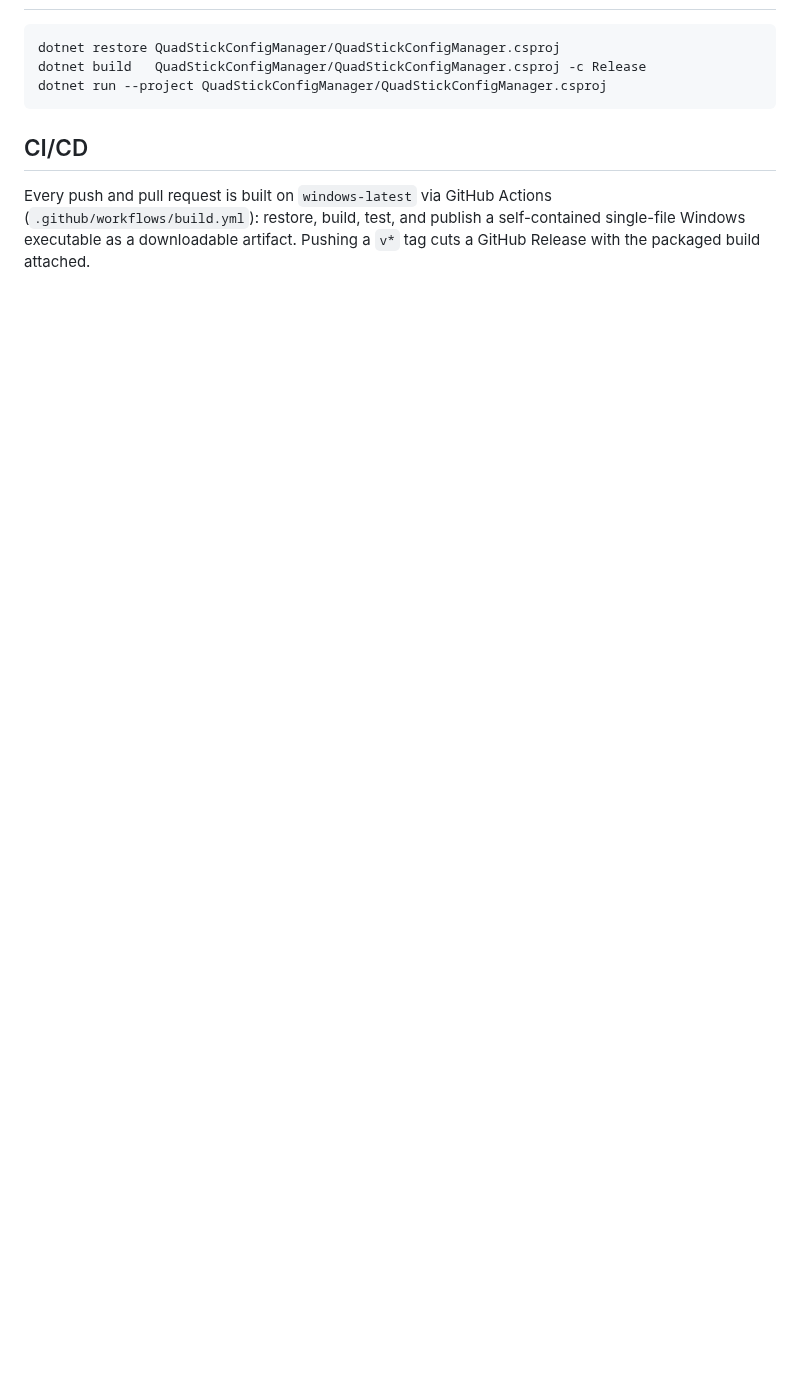
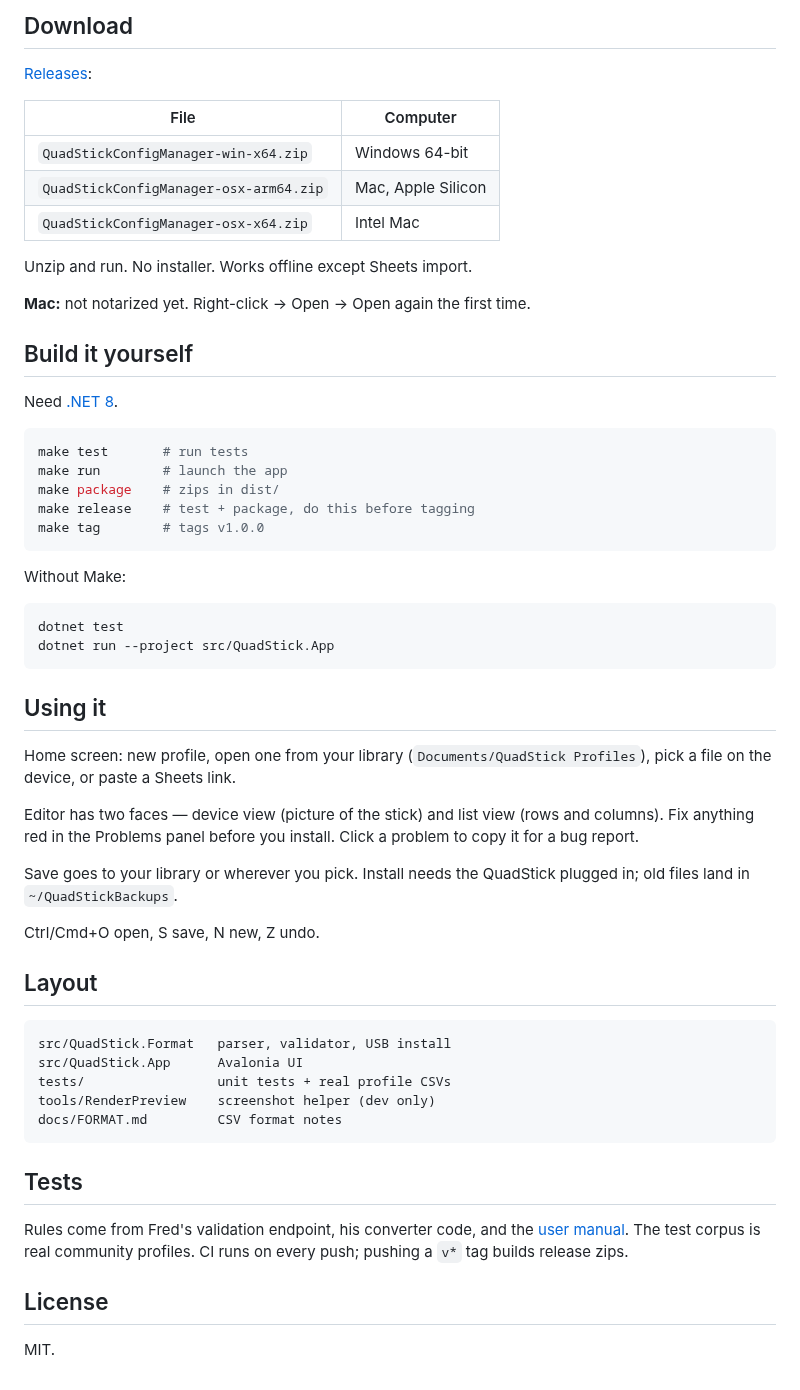
Before and after one commit to Bbrizly/Quadstick-Config-Manager, a Markdown page: README.md, the part around one of its changes. Drawn GitHub-style; blank space fills up the shorter version.

````diff
--- a/README.md
+++ b/README.md
@@ -19,10 +29,60 @@ C# · .NET 9 · WPF · CommunityToolkit.Mvvm · CsvHelper
+## Download
+
+[Releases](https://github.com/Bbrizly/Quadstick-Config-Manager/releases):
+
+| File | Computer |
+|------|----------|
+| `QuadStickConfigManager-win-x64.zip` | Windows 64-bit |
+| `QuadStickConfigManager-osx-arm64.zip` | Mac, Apple Silicon |
+| `QuadStickConfigManager-osx-x64.zip` | Intel Mac |
+
+Unzip and run. No installer. Works offline except Sheets import.
+
+**Mac:** not notarized yet. Right-click → Open → Open again the first time.
+
+## Build it yourself
+
+Need [.NET 8](https://dotnet.microsoft.com/download/dotnet/8.0).
 
 ```bash
-dotnet restore QuadStickConfigManager/QuadStickConfigManager.csproj
-dotnet build   QuadStickConfigManager/QuadStickConfigManager.csproj -c Release
-dotnet run --project QuadStickConfigManager/QuadStickConfigManager.csproj
+make test       # run tests
+make run        # launch the app
+make package    # zips in dist/
+make release    # test + package, do this before tagging
+make tag        # tags v1.0.0
 ```
 
-## CI/CD
+Without Make:
 
-Every push and pull request is built on `windows-latest` via GitHub Actions (`.github/workflows/build.yml`): restore, build, test, and publish a self-contained single-file Windows executable as a downloadable artifact. Pushing a `v*` tag cuts a GitHub Release with the packaged build attached.
+```bash
+dotnet test
+dotnet run --project src/QuadStick.App
+```
+
+## Using it
+
+Home screen: new profile, open one from your library (`Documents/QuadStick Profiles`), pick a file on the device, or paste a Sheets link.
+
+Editor has two faces — device view (picture of the stick) and list view (rows and columns). Fix anything red in the Problems panel before you install. Click a problem to copy it for a bug report.
+
+Save goes to your library or wherever you pick. Install needs the QuadStick plugged in; old files land in `~/QuadStickBackups`.
+
+Ctrl/Cmd+O open, S save, N new, Z undo.
+
+## Layout
+
+```
+src/QuadStick.Format   parser, validator, USB install
+src/QuadStick.App      Avalonia UI
+tests/                 unit tests + real profile CSVs
+tools/RenderPreview    screenshot helper (dev only)
+docs/FORMAT.md         CSV format notes
+```
+
+## Tests
+
+Rules come from Fred's validation endpoint, his converter code, and the [user manual](https://www.quadstick.com/online-user-manual). The test corpus is real community profiles. CI runs on every push; pushing a `v*` tag builds release zips.
+
+## License
+
+MIT.
````
Also changed, not shown: other parts of README.md (+19 -9 lines), docs/FORMAT.md (added, +148 -0 lines), docs/screenshot-device-view.png (added), docs/screenshot-editor.png (added), docs/screenshot-errors.png (added), docs/screenshot-home.png (added), 3 other files.
